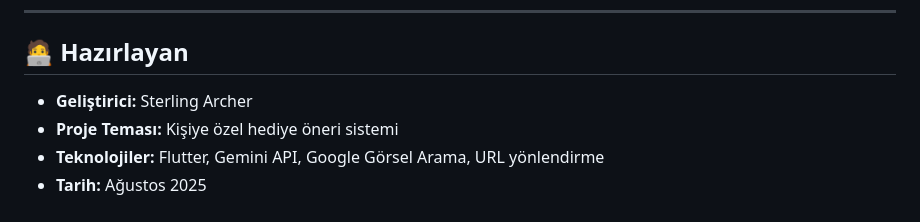
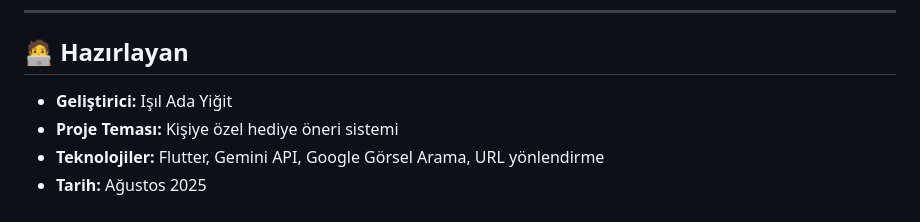
Before and after one commit to isil-ada/NeAlsamApp, a Markdown page: README.md, the part around the change printed below. Rendered like a GitHub page.

```diff
--- a/README.md
+++ b/README.md
@@ -120,7 +126,7 @@ Eğer projeye katkıda bulunmak isterseniz `fork` edip `pull request` gönderebi
 
 ## 🧑‍💻 Hazırlayan
 
-- **Geliştirici:** Sterling Archer
+- **Geliştirici:** Işıl Ada Yiğit
 - **Proje Teması:** Kişiye özel hediye öneri sistemi
 - **Teknolojiler:** Flutter, Gemini API, Google Görsel Arama, URL yönlendirme
 - **Tarih:** Ağustos 2025
```
Also changed, not shown: other parts of README.md (+6 -0 lines).
